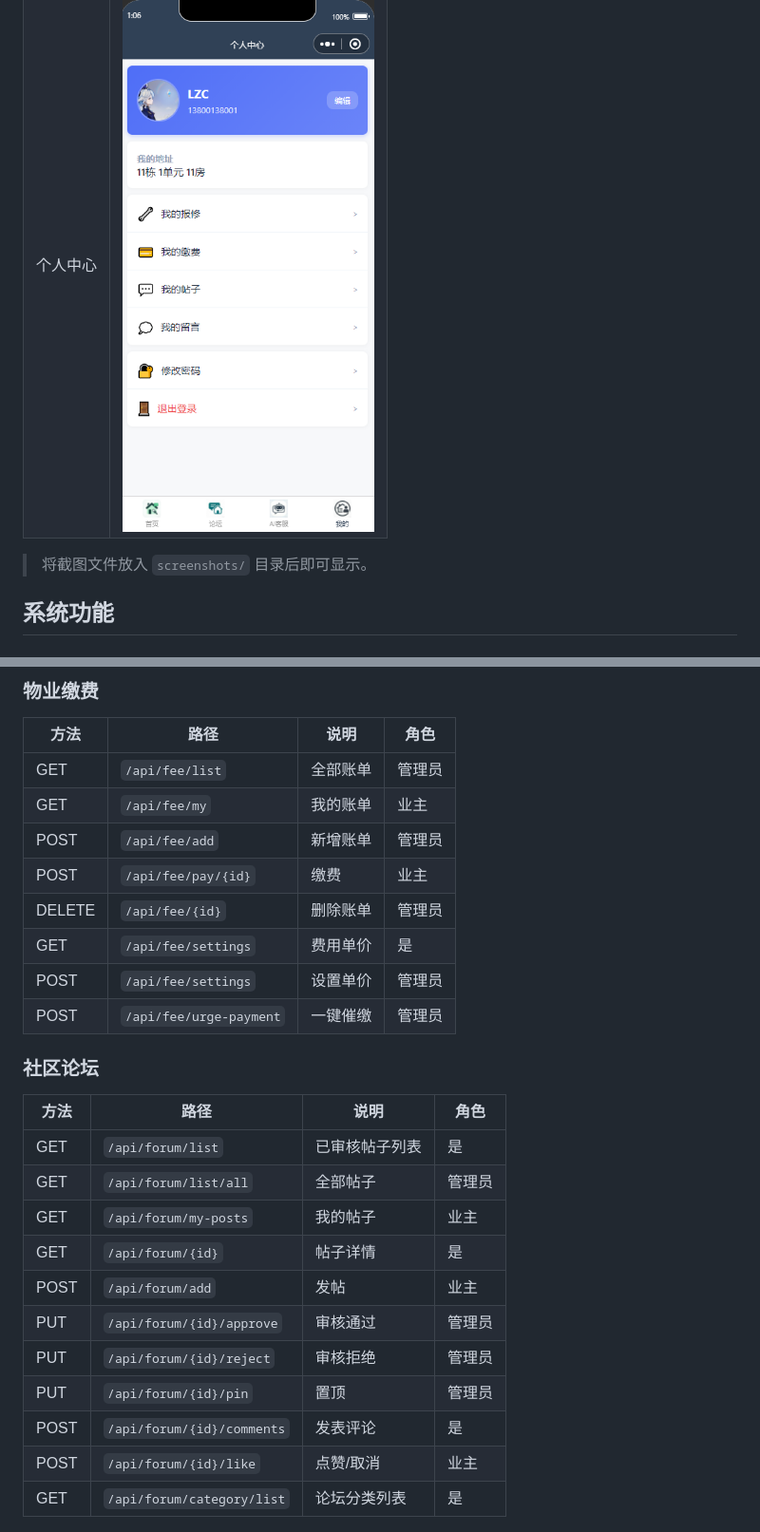
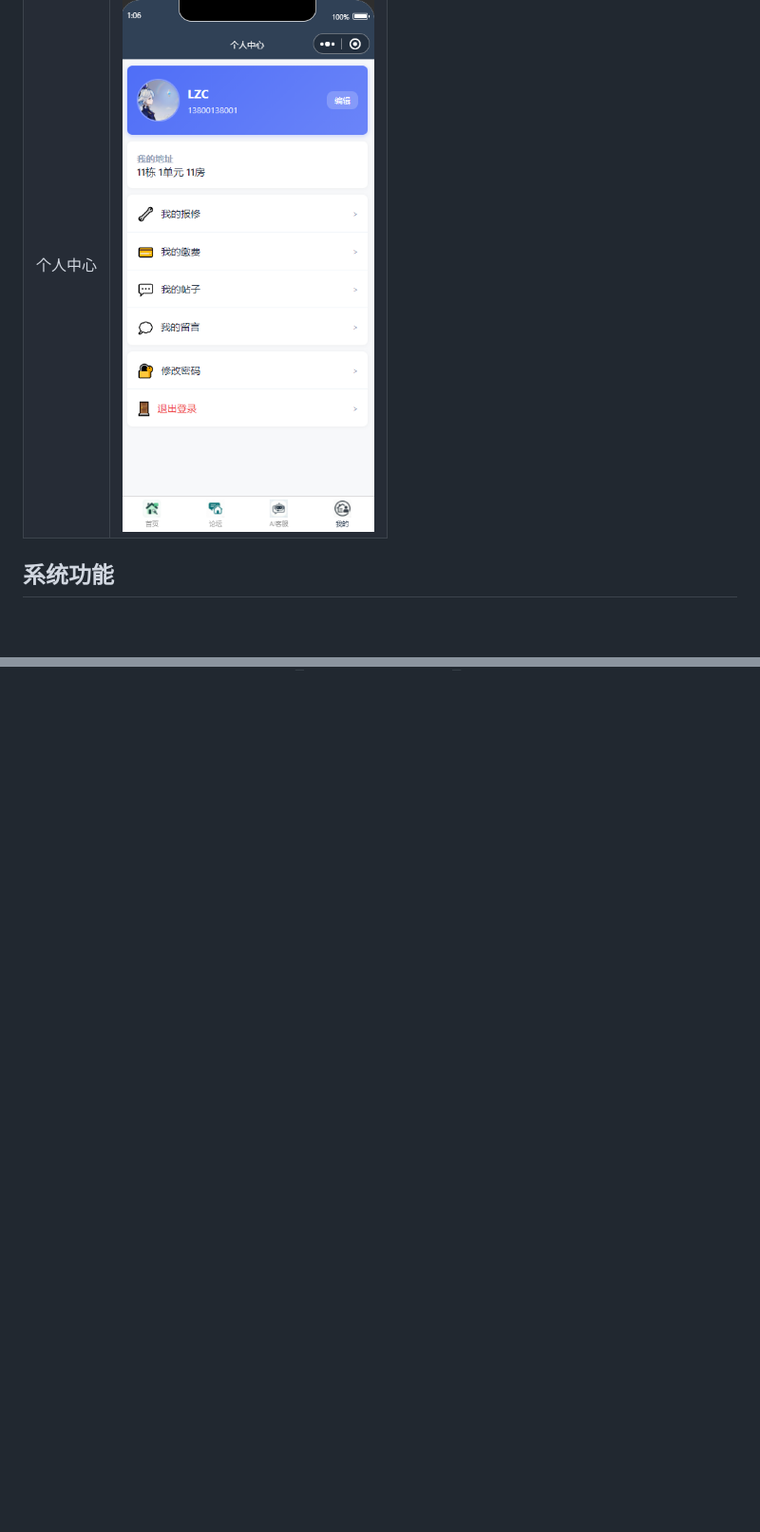
Before and after one commit to BILSON093/smart-community-property-system, a Markdown page: README.md, 2 parts joined by grey strips. Shown at 95% size. GitHub-like rendering; blank space fills up the shorter version.

```diff
--- a/README.md
+++ b/README.md
@@ -49,8 +49,6 @@
 | 论坛 | ![小程序论坛](screenshots/mp-forum.png) |
 | 报修 | ![小程序报修](screenshots/mp-repair.png) |
 | 个人中心 | ![小程序个人中心](screenshots/mp-profile.png) |
-
-> 将截图文件放入 `screenshots/` 目录后即可显示。
 
 ## 系统功能
 
@@ -360,29 +305,0 @@ JWT Token 中包含 userId、username、role，拦截器解析后存入 request
-### 物业缴费
-
-| 方法 | 路径 | 说明 | 角色 |
-|------|------|------|------|
-| GET | `/api/fee/list` | 全部账单 | 管理员 |
-| GET | `/api/fee/my` | 我的账单 | 业主 |
-| POST | `/api/fee/add` | 新增账单 | 管理员 |
-| POST | `/api/fee/pay/{id}` | 缴费 | 业主 |
-| DELETE | `/api/fee/{id}` | 删除账单 | 管理员 |
-| GET | `/api/fee/settings` | 费用单价 | 是 |
-| POST | `/api/fee/settings` | 设置单价 | 管理员 |
-| POST | `/api/fee/urge-payment` | 一键催缴 | 管理员 |
-
-### 社区论坛
-
-| 方法 | 路径 | 说明 | 角色 |
-|------|------|------|------|
-| GET | `/api/forum/list` | 已审核帖子列表 | 是 |
-| GET | `/api/forum/list/all` | 全部帖子 | 管理员 |
-| GET | `/api/forum/my-posts` | 我的帖子 | 业主 |
-| GET | `/api/forum/{id}` | 帖子详情 | 是 |
-| POST | `/api/forum/add` | 发帖 | 业主 |
-| PUT | `/api/forum/{id}/approve` | 审核通过 | 管理员 |
-| PUT | `/api/forum/{id}/reject` | 审核拒绝 | 管理员 |
-| PUT | `/api/forum/{id}/pin` | 置顶 | 管理员 |
-| POST | `/api/forum/{id}/comments` | 发表评论 | 是 |
-| POST | `/api/forum/{id}/like` | 点赞/取消 | 业主 |
-| GET | `/api/forum/category/list` | 论坛分类列表 | 是 |
-
```
Also changed, not shown: other parts of README.md (+0 -87 lines).
